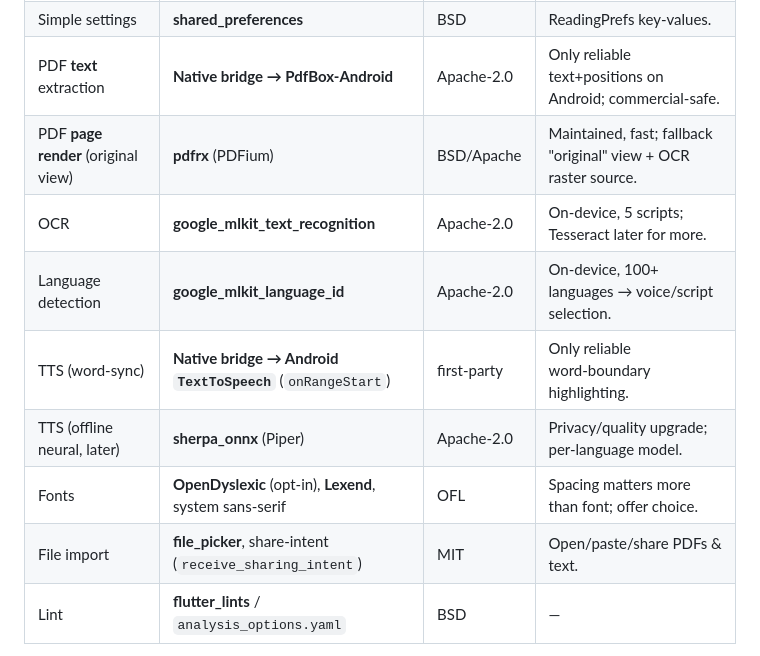
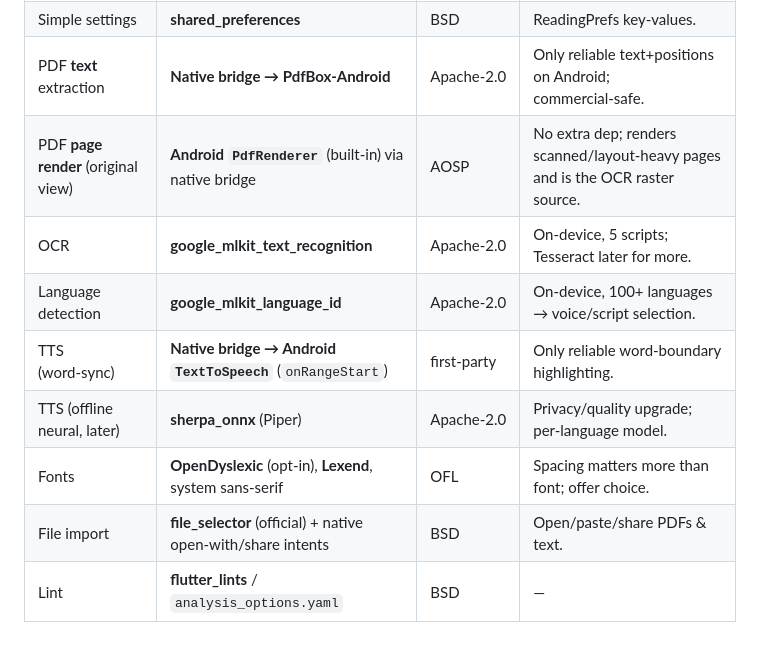
Before and after one commit to DobosP/dyslexic-reader, a Markdown page: docs/ARCHITECTURE.md, the part around the change. Rendered like a GitHub page.

Commit message:
docs: mark Phase 1 complete; reflect file_selector + PdfRenderer choices
https://claude.ai/code/session_01XXdzBG8FPL7MFrduyBPQaW

```diff
--- a/docs/ARCHITECTURE.md
+++ b/docs/ARCHITECTURE.md
@@ -94,13 +94,13 @@ import (file_picker / share intent / paste)
 | Structured persistence | **drift** (SQLite) | MIT | Library, bookmarks, reading progress. Typed, migratable. |
 | Simple settings | **shared_preferences** | BSD | ReadingPrefs key‑values. |
 | PDF **text** extraction | **Native bridge → PdfBox‑Android** | Apache‑2.0 | Only reliable text+positions on Android; commercial‑safe. |
-| PDF **page render** (original view) | **pdfrx** (PDFium) | BSD/Apache | Maintained, fast; fallback "original" view + OCR raster source. |
+| PDF **page render** (original view) | **Android `PdfRenderer`** (built-in) via native bridge | AOSP | No extra dep; renders scanned/layout-heavy pages and is the OCR raster source. |
 | OCR | **google_mlkit_text_recognition** | Apache‑2.0 | On‑device, 5 scripts; Tesseract later for more. |
 | Language detection | **google_mlkit_language_id** | Apache‑2.0 | On‑device, 100+ languages → voice/script selection. |
 | TTS (word‑sync) | **Native bridge → Android `TextToSpeech`** (`onRangeStart`) | first‑party | Only reliable word‑boundary highlighting. |
 | TTS (offline neural, later) | **sherpa_onnx** (Piper) | Apache‑2.0 | Privacy/quality upgrade; per‑language model. |
 | Fonts | **OpenDyslexic** (opt‑in), **Lexend**, system sans‑serif | OFL | Spacing matters more than font; offer choice. |
-| File import | **file_picker**, share‑intent (`receive_sharing_intent`) | MIT | Open/paste/share PDFs & text. |
+| File import | **file_selector** (official) + native open‑with/share intents | BSD | Open/paste/share PDFs & text. |
 | Lint | **flutter_lints** / `analysis_options.yaml` | BSD | — |
 
 > **Licensing guardrail:** everything above is **Apache‑2.0 / BSD / MIT / OFL / first‑party**.
```
Also changed, not shown: docs/ROADMAP.md (+7 -7 lines).
